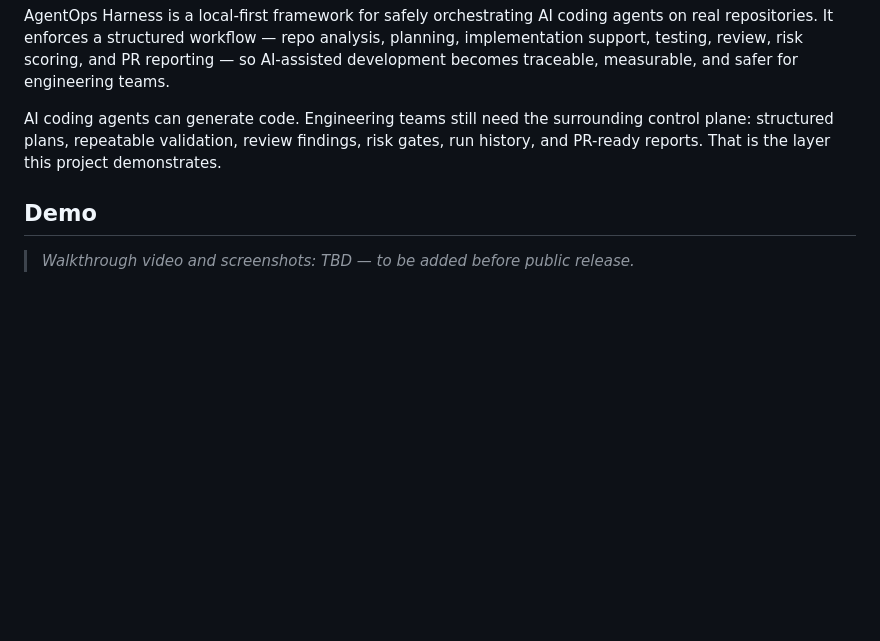
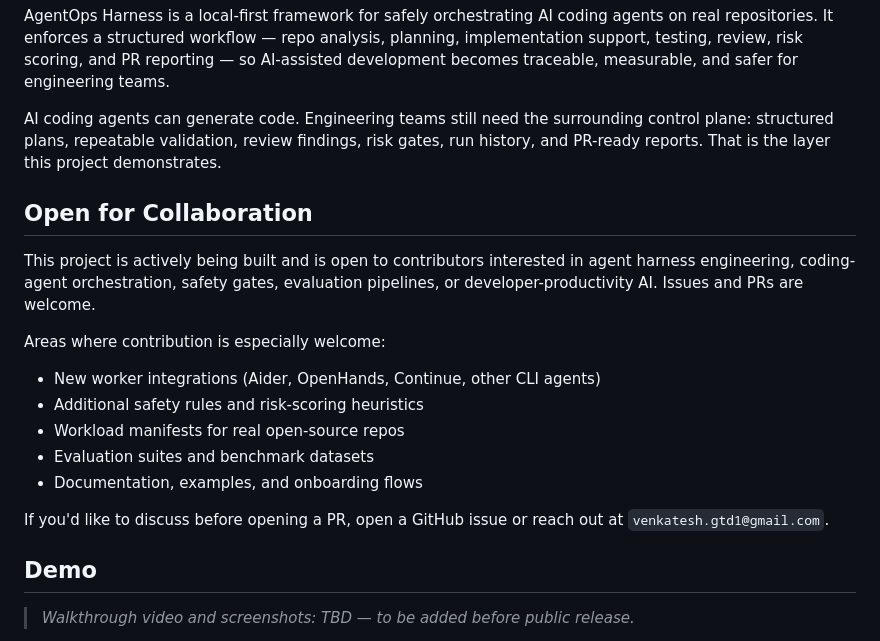
Before and after one commit to Ven-Z8/agentops-harness, a Markdown page: README.md, the part around the change. Drawn GitHub-style; blank space fills up the shorter version.

Commit message:
docs: add Open for Collaboration section

```diff
--- a/README.md
+++ b/README.md
@@ -5,6 +5,19 @@
 AgentOps Harness is a local-first framework for safely orchestrating AI coding agents on real repositories. It enforces a structured workflow — repo analysis, planning, implementation support, testing, review, risk scoring, and PR reporting — so AI-assisted development becomes traceable, measurable, and safer for engineering teams.
 
 AI coding agents can generate code. Engineering teams still need the surrounding control plane: structured plans, repeatable validation, review findings, risk gates, run history, and PR-ready reports. That is the layer this project demonstrates.
+
+## Open for Collaboration
+
+This project is actively being built and is open to contributors interested in agent harness engineering, coding-agent orchestration, safety gates, evaluation pipelines, or developer-productivity AI. Issues and PRs are welcome.
+
+Areas where contribution is especially welcome:
+- New worker integrations (Aider, OpenHands, Continue, other CLI agents)
+- Additional safety rules and risk-scoring heuristics
+- Workload manifests for real open-source repos
+- Evaluation suites and benchmark datasets
+- Documentation, examples, and onboarding flows
+
+If you'd like to discuss before opening a PR, open a GitHub issue or reach out at `venkatesh.gtd1@gmail.com`.
 
 ## Demo
 
```
